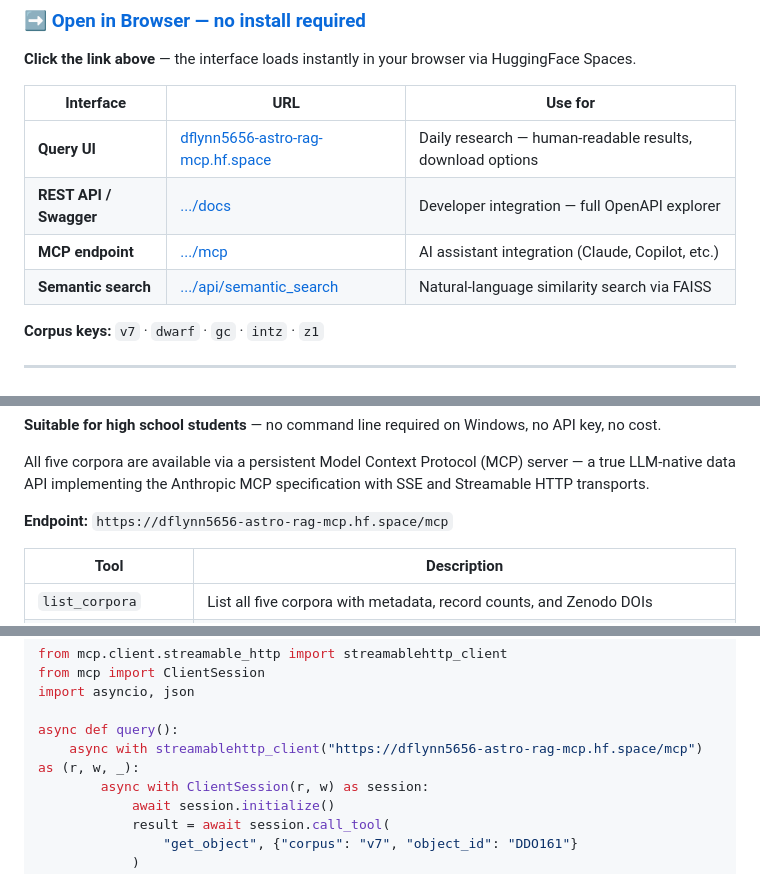
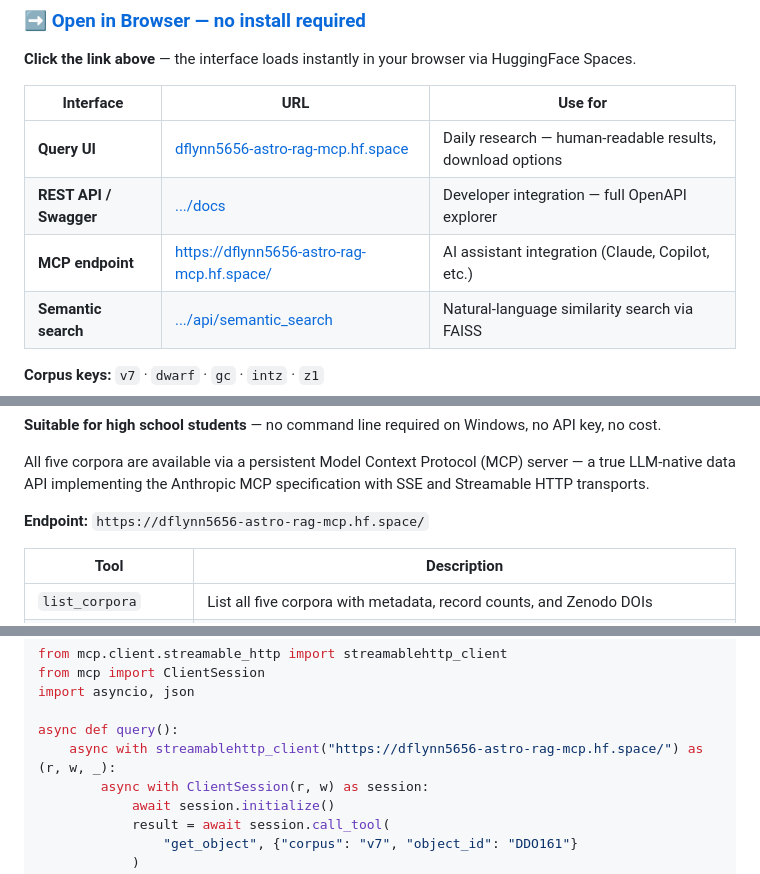
Before and after one commit to eps-research/rag-corpus-series, a Markdown page: README.md, 3 parts joined by grey strips. GitHub-like rendering.

Commit message:
Fix MCP endpoint URL in README

```diff
--- a/README.md
+++ b/README.md
@@ -24,7 +24,7 @@ A unified platform of open astrophysics corpora, cross-epoch kinematic analysis
 |-----------|-----|---------|
 | **Query UI** | [dflynn5656-astro-rag-mcp.hf.space](https://dflynn5656-astro-rag-mcp.hf.space) | Daily research — human-readable results, download options |
 | **REST API / Swagger** | [.../docs](https://dflynn5656-astro-rag-mcp.hf.space/docs) | Developer integration — full OpenAPI explorer |
-| **MCP endpoint** | [.../mcp](https://dflynn5656-astro-rag-mcp.hf.space/mcp) | AI assistant integration (Claude, Copilot, etc.) |
+| **MCP endpoint** | https://dflynn5656-astro-rag-mcp.hf.space/ | AI assistant integration (Claude, Copilot, etc.) |
 | **Semantic search** | [.../api/semantic_search](https://dflynn5656-astro-rag-mcp.hf.space/api/semantic_search) | Natural-language similarity search via FAISS |
 
 **Corpus keys:** `v7` · `dwarf` · `gc` · `intz` · `z1`
@@ -84,7 +84,7 @@ Results export as Parameters CSV, Table CSV, or Full JSON. Auto-extract mode (bl
 
 All five corpora are available via a persistent Model Context Protocol (MCP) server — a true LLM-native data API implementing the Anthropic MCP specification with SSE and Streamable HTTP transports.
 
-**Endpoint:** `https://dflynn5656-astro-rag-mcp.hf.space/mcp`
+**Endpoint:** `https://dflynn5656-astro-rag-mcp.hf.space/`
 
 | Tool | Description |
 |------|-------------|
@@ -103,7 +103,7 @@ from mcp import ClientSession
 import asyncio, json
 
 async def query():
-    async with streamablehttp_client("https://dflynn5656-astro-rag-mcp.hf.space/mcp") as (r, w, _):
+    async with streamablehttp_client("https://dflynn5656-astro-rag-mcp.hf.space/") as (r, w, _):
         async with ClientSession(r, w) as session:
             await session.initialize()
             result = await session.call_tool(
```
